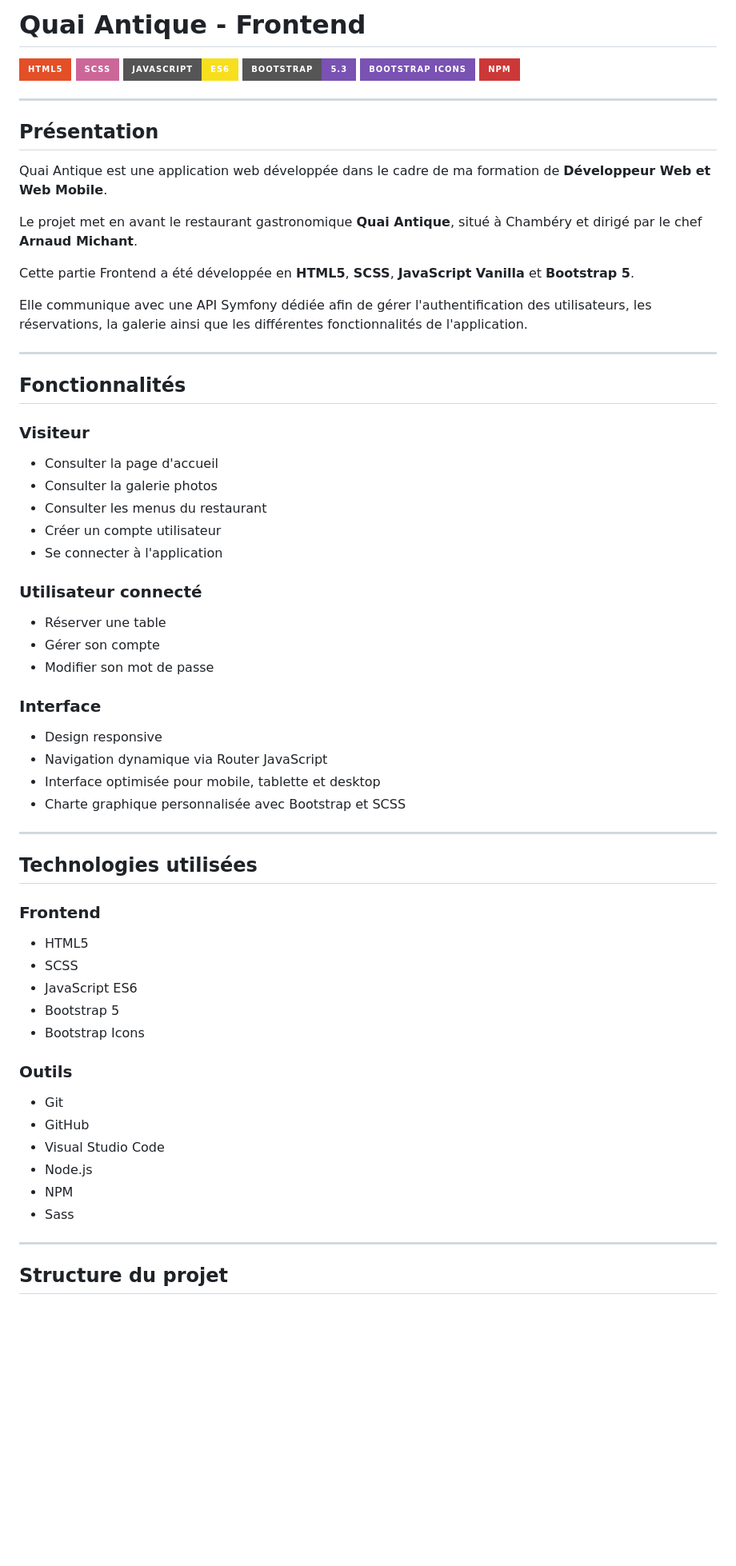
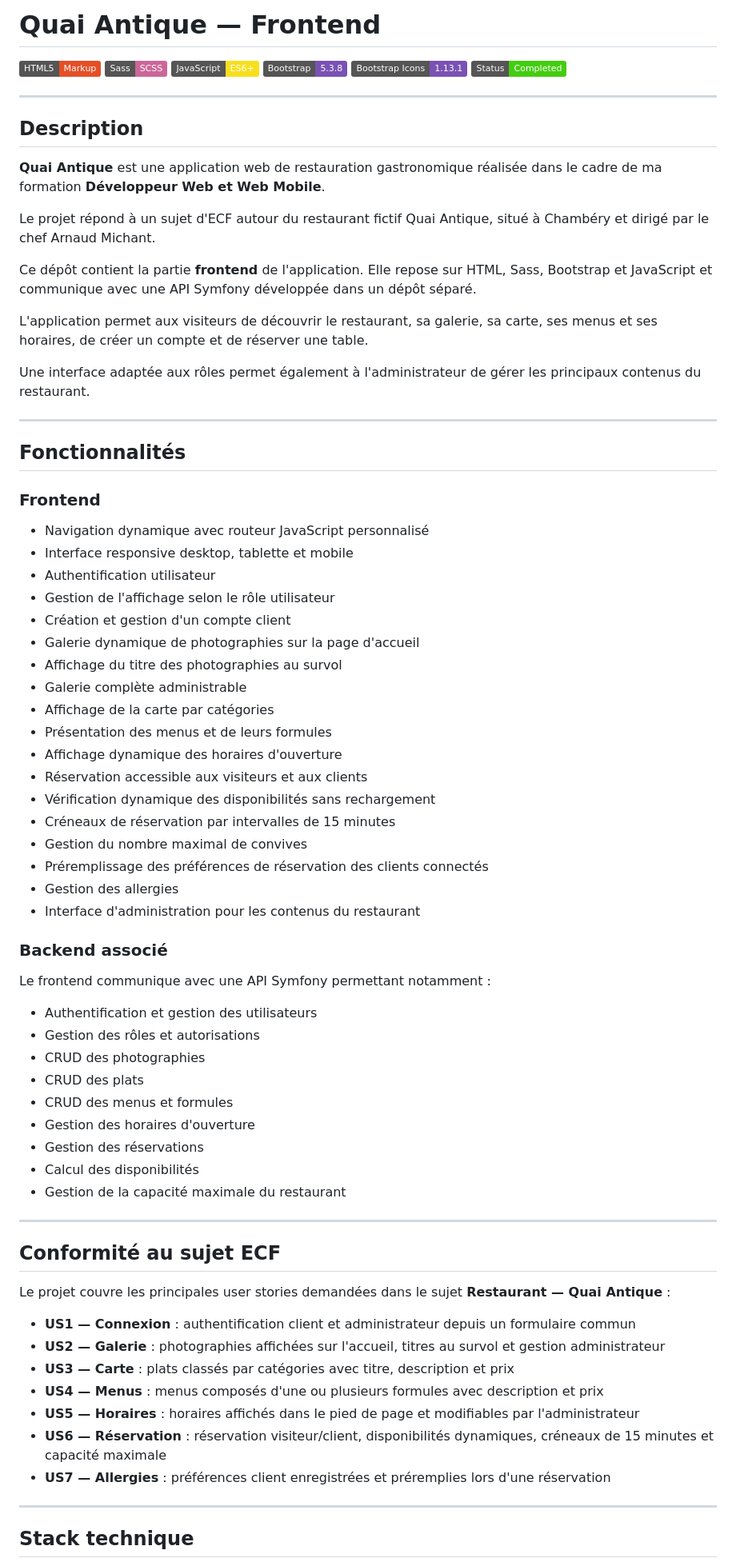
Before and after one commit to DdLgc/Quai-antique, a Markdown page: README.md, the part around one of its changes. Shown at 80% size. GitHub-like rendering; badges without logos; blank space fills up the shorter version.

Commit message:
docs(readme): update frontend documentation

```diff
--- a/README.md
+++ b/README.md
@@ -1,71 +1,80 @@
-# Quai Antique - Frontend
+# Quai Antique — Frontend
 
-![HTML5](https://img.shields.io/badge/HTML5-E34F26?style=for-the-badge&logo=html5&logoColor=white)
-![SCSS](https://img.shields.io/badge/SCSS-CC6699?style=for-the-badge&logo=sass&logoColor=white)
-![JavaScript](https://img.shields.io/badge/JavaScript-ES6-F7DF1E?style=for-the-badge&logo=javascript&logoColor=black)
-![Bootstrap](https://img.shields.io/badge/Bootstrap-5.3-7952B3?style=for-the-badge&logo=bootstrap&logoColor=white)
-![Bootstrap Icons](https://img.shields.io/badge/Bootstrap_Icons-7952B3?style=for-the-badge&logo=bootstrap&logoColor=white)
-![NPM](https://img.shields.io/badge/NPM-CB3837?style=for-the-badge&logo=npm&logoColor=white)
+[![HTML5](https://img.shields.io/badge/HTML5-Markup-E34F26?logo=html5&logoColor=white)]()
+[![Sass](https://img.shields.io/badge/Sass-SCSS-CC6699?logo=sass&logoColor=white)]()
+[![JavaScript](https://img.shields.io/badge/JavaScript-ES6+-F7DF1E?logo=javascript&logoColor=black)]()
+[![Bootstrap](https://img.shields.io/badge/Bootstrap-5.3.8-7952B3?logo=bootstrap&logoColor=white)]()
+[![Bootstrap Icons](https://img.shields.io/badge/Bootstrap_Icons-1.13.1-7952B3?logo=bootstrap&logoColor=white)]()
+[![Status](https://img.shields.io/badge/Status-Completed-success)]()
 
 ---
 
-## Présentation
+## Description
 
-Quai Antique est une application web développée dans le cadre de ma formation de **Développeur Web et Web Mobile**.
+**Quai Antique** est une application web de restauration gastronomique réalisée dans le cadre de ma formation **Développeur Web et Web Mobile**.
 
-Le projet met en avant le restaurant gastronomique **Quai Antique**, situé à Chambéry et dirigé par le chef **Arnaud Michant**.
+Le projet répond à un sujet d'ECF autour du restaurant fictif Quai Antique, situé à Chambéry et dirigé par le chef Arnaud Michant.
 
-Cette partie Frontend a été développée en **HTML5**, **SCSS**, **JavaScript Vanilla** et **Bootstrap 5**.
+Ce dépôt contient la partie **frontend** de l'application. Elle repose sur HTML, Sass, Bootstrap et JavaScript et communique avec une API Symfony développée dans un dépôt séparé.
 
-Elle communique avec une API Symfony dédiée afin de gérer l'authentification des utilisateurs, les réservations, la galerie ainsi que les différentes fonctionnalités de l'application.
+L'application permet aux visiteurs de découvrir le restaurant, sa galerie, sa carte, ses menus et ses horaires, de créer un compte et de réserver une table.
+
+Une interface adaptée aux rôles permet également à l'administrateur de gérer les principaux contenus du restaurant.
 
 ---
 
 ## Fonctionnalités
 
-### Visiteur
+### Frontend
 
-- Consulter la page d'accueil
-- Consulter la galerie photos
-- Consulter les menus du restaurant
-- Créer un compte utilisateur
-- Se connecter à l'application
+- Navigation dynamique avec routeur JavaScript personnalisé
+- Interface responsive desktop, tablette et mobile
+- Authentification utilisateur
+- Gestion de l'affichage selon le rôle utilisateur
+- Création et gestion d'un compte client
+- Galerie dynamique de photographies sur la page d'accueil
+- Affichage du titre des photographies au survol
+- Galerie complète administrable
+- Affichage de la carte par catégories
+- Présentation des menus et de leurs formules
+- Affichage dynamique des horaires d'ouverture
+- Réservation accessible aux visiteurs et aux clients
+- Vérification dynamique des disponibilités sans rechargement
+- Créneaux de réservation par intervalles de 15 minutes
+- Gestion du nombre maximal de convives
+- Préremplissage des préférences de réservation des clients connectés
+- Gestion des allergies
+- Interface d'administration pour les contenus du restaurant
 
-### Utilisateur connecté
+### Backend associé
 
-- Réserver une table
-- Gérer son compte
-- Modifier son mot de passe
+Le frontend communique avec une API Symfony permettant notamment :
 
-### Interface
-
-- Design responsive
-- Navigation dynamique via Router JavaScript
-- Interface optimisée pour mobile, tablette et desktop
-- Charte graphique personnalisée avec Bootstrap et SCSS
+- Authentification et gestion des utilisateurs
+- Gestion des rôles et autorisations
+- CRUD des photographies
+- CRUD des plats
+- CRUD des menus et formules
+- Gestion des horaires d'ouverture
+- Gestion des réservations
+- Calcul des disponibilités
+- Gestion de la capacité maximale du restaurant
 
 ---
 
-## Technologies utilisées
+## Conformité au sujet ECF
 
-### Frontend
+Le projet couvre les principales user stories demandées dans le sujet **Restaurant — Quai Antique** :
 
-- HTML5
-- SCSS
-- JavaScript ES6
-- Bootstrap 5
-- Bootstrap Icons
-
-### Outils
-
-- Git
-- GitHub
-- Visual Studio Code
-- Node.js
-- NPM
-- Sass
+- **US1 — Connexion** : authentification client et administrateur depuis un formulaire commun
+- **US2 — Galerie** : photographies affichées sur l'accueil, titres au survol et gestion administrateur
+- **US3 — Carte** : plats classés par catégories avec titre, description et prix
+- **US4 — Menus** : menus composés d'une ou plusieurs formules avec description et prix
+- **US5 — Horaires** : horaires affichés dans le pied de page et modifiables par l'administrateur
+- **US6 — Réservation** : réservation visiteur/client, disponibilités dynamiques, créneaux de 15 minutes et capacité maximale
+- **US7 — Allergies** : préférences client enregistrées et préremplies lors d'une réservation
 
 ---
 
-## Structure du projet
+## Stack technique
 
```
Also changed, not shown: other parts of README.md (+240 -63 lines).
